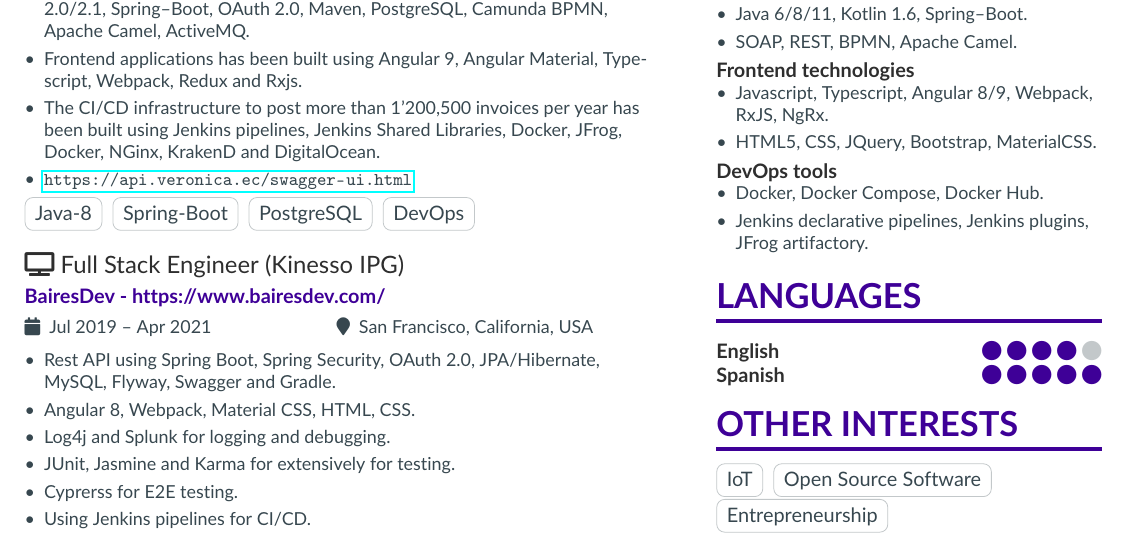
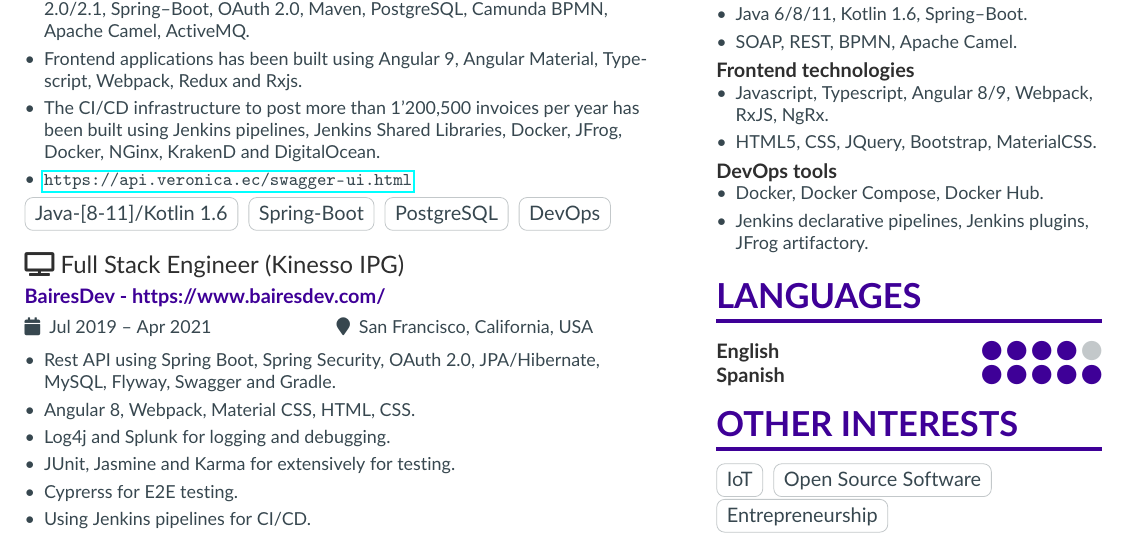
Before and after one commit to rolandopalermo/resume-template, a LaTeX CV (isso.tex): part of page 1 of 3, cut so that both start at the same text. Compiled offline with pdfLaTeX.

Commit message:
Update resume

```diff
--- a/isso.tex
+++ b/isso.tex
@@ -114,7 +114,7 @@
     \item The CI/CD infrastructure to post more than 1'200,500 invoices per year has been built using Jenkins pipelines, Jenkins Shared Libraries, Docker, JFrog, Docker, NGinx, KrakenD and DigitalOcean.
     \item \url{https://api.veronica.ec/swagger-ui.html}
 \end{itemize}
-\cvtag{Java-8}
+\cvtag{Java-[8-11]/Kotlin 1.6}
 \cvtag{Spring-Boot}
 \cvtag{PostgreSQL}
 \cvtag{DevOps}
```
Also changed, not shown: isso.pdf (added).
